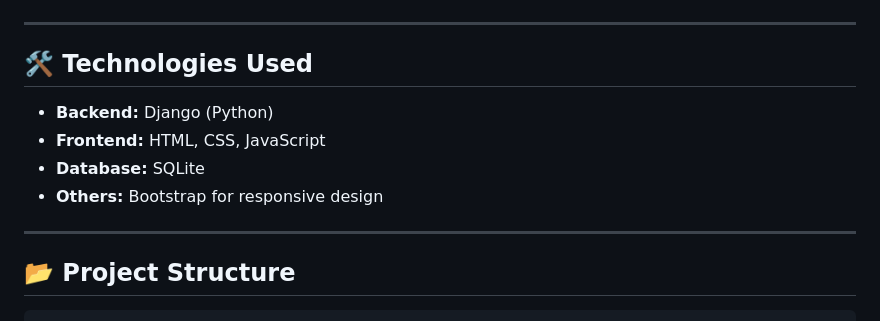
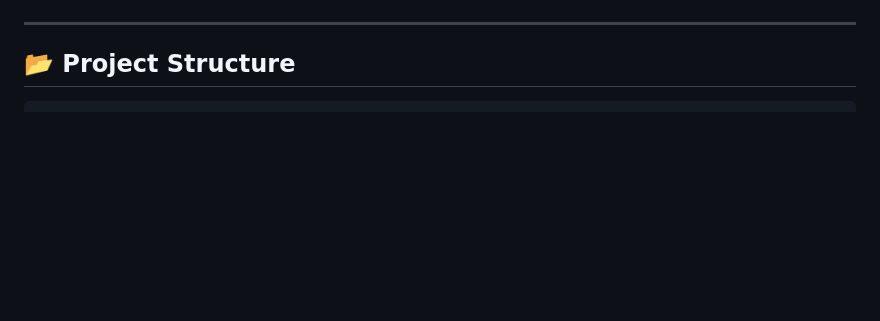
Before and after one commit to mahiamOmO/Book_Vibes, a Markdown page: README.md, the part around one of its changes. GitHub-like rendering; blank space fills up the shorter version.

```diff
--- a/README.md
+++ b/README.md
@@ -73,14 +86,6 @@
 
 ---
 
-## 🛠️ Technologies Used
-
-- **Backend:** Django (Python)
-- **Frontend:** HTML, CSS, JavaScript
-- **Database:** SQLite
-- **Others:** Bootstrap for responsive design
-
----
 
 ## 📂 Project Structure
 
```
Also changed, not shown: other parts of README.md (+55 -10 lines).
